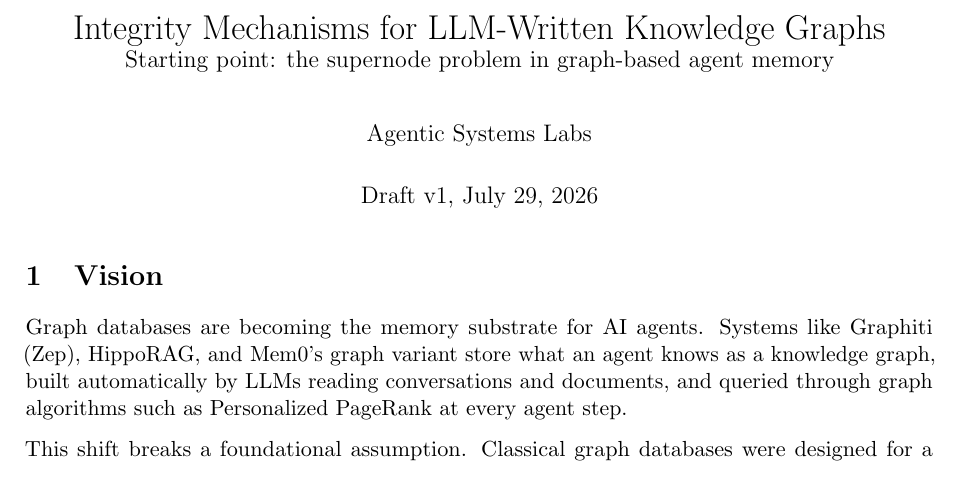
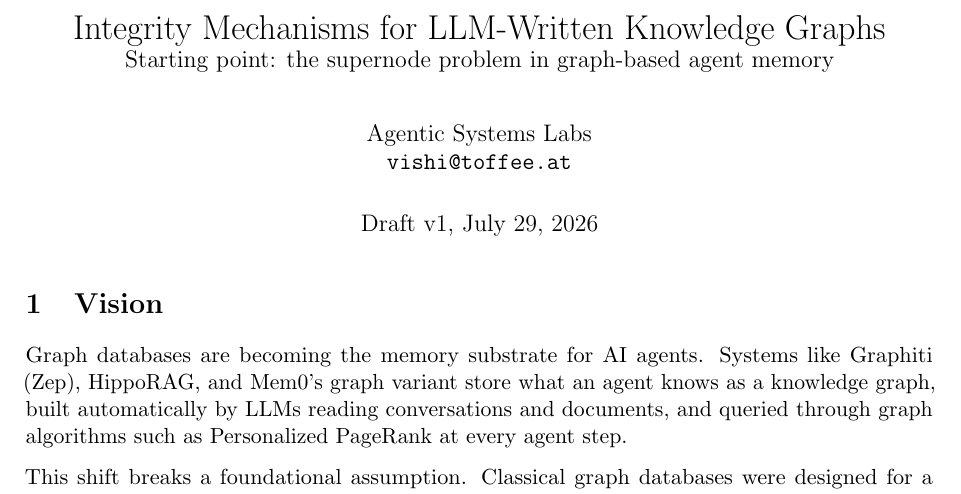
Before and after one commit to VishiATChoudhary/ASL-Vishi, a LaTeX document (research-proposal-supernodes.tex): part of page 1 of 4, cut so that both start at the same text. Compiled offline with pdfLaTeX.

Commit message:
docs: add contact email to proposal author block
Co-Authored-By: Claude Fable 5 <noreply@anthropic.com>

```diff
--- a/research-proposal-supernodes.tex
+++ b/research-proposal-supernodes.tex
@@ -12,7 +12,8 @@
 
 \title{Integrity Mechanisms for LLM-Written Knowledge Graphs\\
 \large Starting point: the supernode problem in graph-based agent memory}
-\author{Agentic Systems Labs}
+\author{Agentic Systems Labs\\
+\texttt{vishi@toffee.at}}
 \date{Draft v1, July 29, 2026}
 
 \begin{document}
```
Also changed, not shown: research-proposal-supernodes.pdf.
